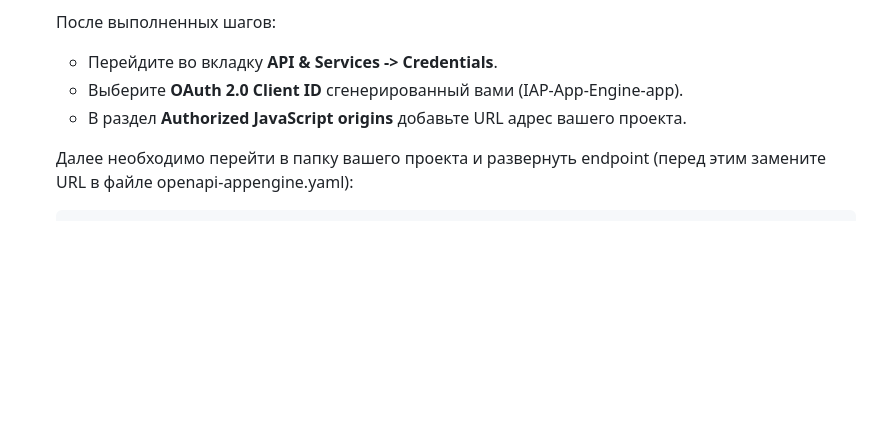
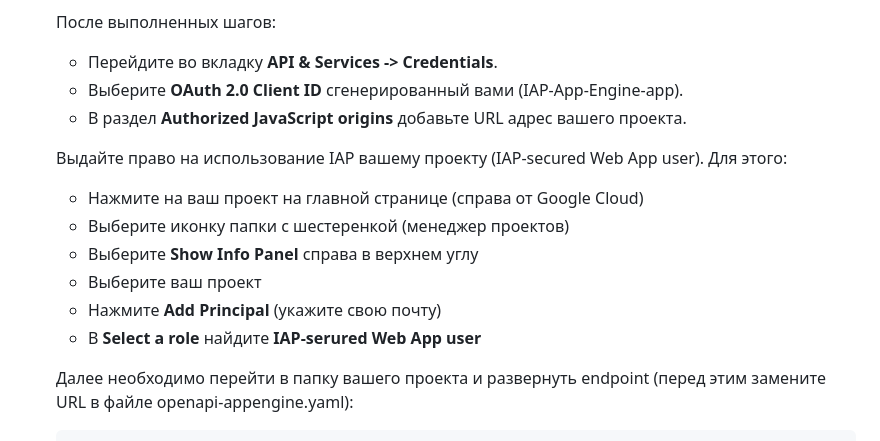
Before and after one commit to tim-donut/cloud-task-manager, a Markdown page: README.md, the part around the change. Drawn GitHub-style; blank space fills up the shorter version.

````diff
--- a/README.md
+++ b/README.md
@@ -126,6 +126,14 @@ locust -f locustfile.py
     * Выберите **OAuth 2.0 Client ID** сгенерированный вами (IAP-App-Engine-app).
     * В раздел **Authorized JavaScript origins** добавьте URL адрес вашего проекта.
 
+    Выдайте право на использование IAP вашему проекту (IAP-secured Web App user). Для этого:
+    * Нажмите на ваш проект на главной странице (справа от Google Cloud)
+    * Выберите иконку папки с шестеренкой (менеджер проектов)
+    * Выберите **Show Info Panel** справа в верхнем углу
+    * Выберите ваш проект
+    * Нажмите **Add Principal** (укажите свою почту)
+    * В **Select a role** найдите **IAP-serured Web App user**
+
     Далее необходимо перейти в папку вашего проекта и развернуть endpoint (перед этим замените URL в файле openapi-appengine.yaml):
     ```bash
     gcloud endpoints services deploy openapi-appengine.yaml
````
